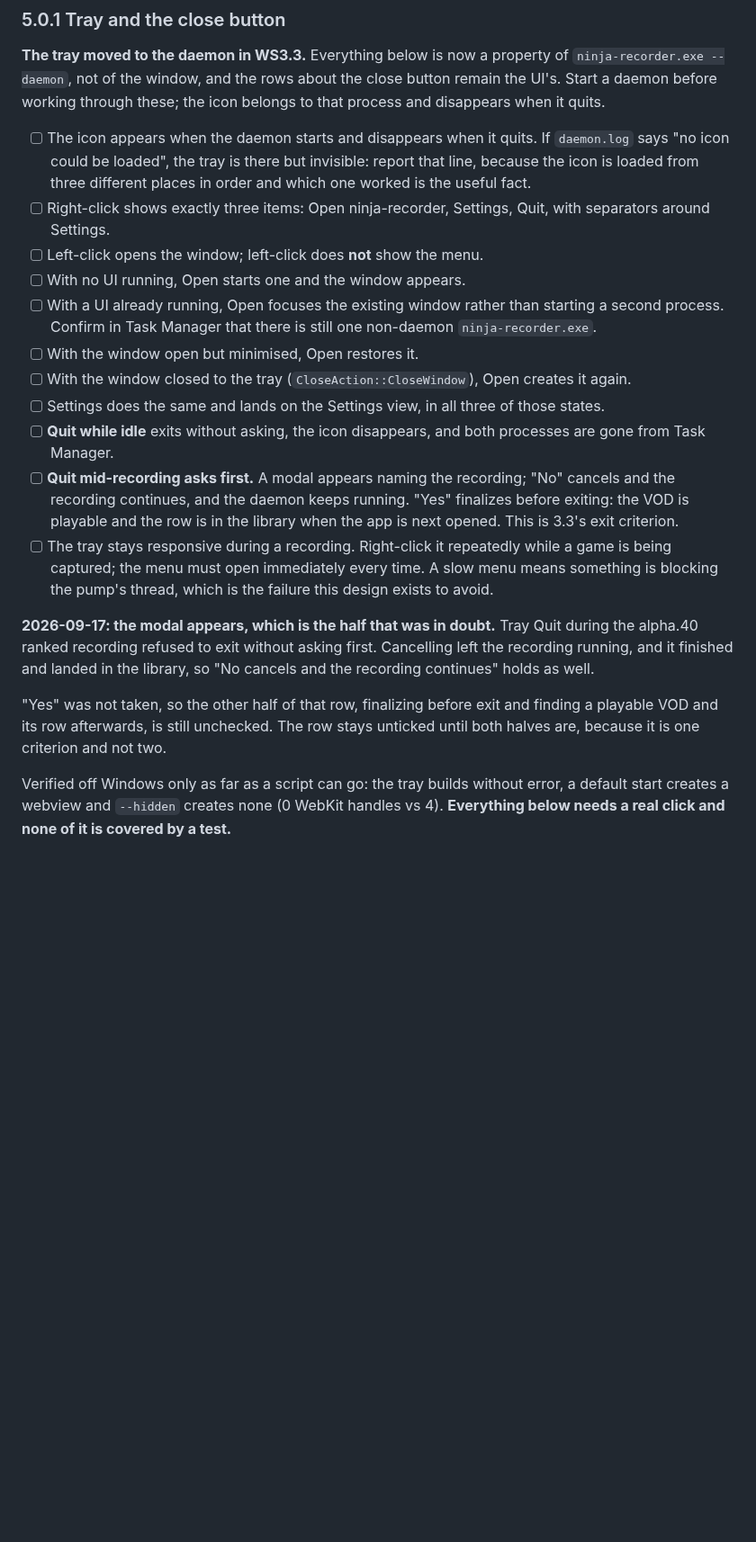
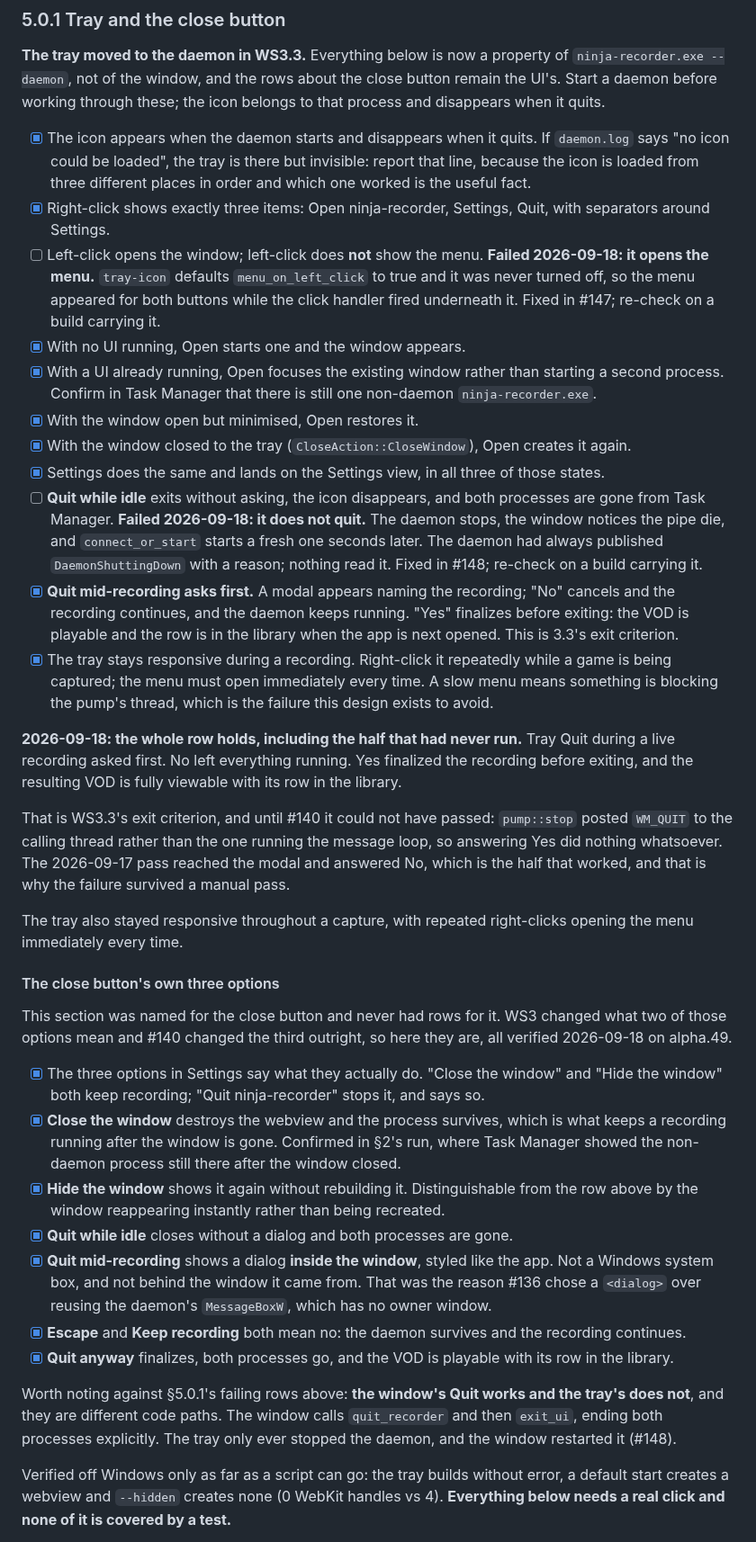
Before and after one commit to NinjaGoldfinch/ninja-recorder, a Markdown page: docs/windows-verification.md, the part around one of its changes. Shown at 90% size. GitHub-like rendering; blank space fills up the shorter version.

Commit message:
docs: the second verification session, and the close button's missing rows
A full pass on alpha.48 and alpha.49. What changed in the checklist:

**§5.0.1** is mostly ticked. The icon, the three menu items and their
separators, Open and Settings across all four window states, and quit
mid-recording all hold. Two rows fail and both have fixes open: left-click
opens the menu rather than the window (#147), and quit while idle stops the
daemon but the window starts another (#148).

The quit-mid-recording row is the one worth naming. It is WS3.3's exit
criterion and it could not have passed before #140, because `pump::stop` posted
`WM_QUIT` to the calling thread. The previous pass reached the modal and
answered No, which is the half that worked, which is exactly how the failure
survived being looked at.

**§5.0.1 gains rows for the close button**, which it was named for and never
had. WS3 changed what two of its options mean and #140 changed the third
outright. All verified, including that the mid-recording dialog is drawn inside
the window rather than being the daemon's ownerless `MessageBoxW`.

That leaves the section recording something worth seeing side by side: the
window's Quit works and the tray's does not, because they are different paths.
The window calls `quit_recorder` then `exit_ui` and ends both processes; the
tray only ever stopped the daemon.

**§5.0.3** is now "no UI process" rather than "no window". The previous pass
closed the window, which leaves the process running, so the distinction had
never been made. Also records that "Recording started" is off by default, so
its absence on a fresh profile is a setting rather than a fault.

**§5.0.4** installed correctly on the second attempt and still does not restart
(#145), so it stays open.

**§5.1**'s first row is ticked: `extprocess_recorder.exe` was present with the
client and gone once it closed.

```diff
--- a/docs/windows-verification.md
+++ b/docs/windows-verification.md
@@ -222,41 +236,85 @@ process is what needs confirming.
 button remain the UI's. Start a daemon before working through these; the icon
 belongs to that process and disappears when it quits.
 
-- [ ] The icon appears when the daemon starts and disappears when it quits. If
+- [x] The icon appears when the daemon starts and disappears when it quits. If
       `daemon.log` says "no icon could be loaded", the tray is there but
       invisible: report that line, because the icon is loaded from three
       different places in order and which one worked is the useful fact.
-- [ ] Right-click shows exactly three items: Open ninja-recorder, Settings,
+- [x] Right-click shows exactly three items: Open ninja-recorder, Settings,
       Quit, with separators around Settings.
 - [ ] Left-click opens the window; left-click does **not** show the menu.
-- [ ] With no UI running, Open starts one and the window appears.
-- [ ] With a UI already running, Open focuses the existing window rather than
+      **Failed 2026-09-18: it opens the menu.** `tray-icon` defaults
+      `menu_on_left_click` to true and it was never turned off, so the menu
+      appeared for both buttons while the click handler fired underneath it.
+      Fixed in #147; re-check on a build carrying it.
+- [x] With no UI running, Open starts one and the window appears.
+- [x] With a UI already running, Open focuses the existing window rather than
       starting a second process. Confirm in Task Manager that there is still
       one non-daemon `ninja-recorder.exe`.
-- [ ] With the window open but minimised, Open restores it.
-- [ ] With the window closed to the tray (`CloseAction::CloseWindow`), Open
+- [x] With the window open but minimised, Open restores it.
+- [x] With the window closed to the tray (`CloseAction::CloseWindow`), Open
       creates it again.
-- [ ] Settings does the same and lands on the Settings view, in all three of
+- [x] Settings does the same and lands on the Settings view, in all three of
       those states.
 - [ ] **Quit while idle** exits without asking, the icon disappears, and both
       processes are gone from Task Manager.
-- [ ] **Quit mid-recording asks first.** A modal appears naming the recording;
+      **Failed 2026-09-18: it does not quit.** The daemon stops, the window
+      notices the pipe die, and `connect_or_start` starts a fresh one seconds
+      later. The daemon had always published `DaemonShuttingDown` with a
+      reason; nothing read it. Fixed in #148; re-check on a build carrying it.
+- [x] **Quit mid-recording asks first.** A modal appears naming the recording;
       "No" cancels and the recording continues, and the daemon keeps running.
       "Yes" finalizes before exiting: the VOD is playable and the row is in the
       library when the app is next opened. This is 3.3's exit criterion.
-- [ ] The tray stays responsive during a recording. Right-click it repeatedly
+- [x] The tray stays responsive during a recording. Right-click it repeatedly
       while a game is being captured; the menu must open immediately every time.
       A slow menu means something is blocking the pump's thread, which is the
       failure this design exists to avoid.
 
-**2026-09-17: the modal appears, which is the half that was in doubt.** Tray
-Quit during the alpha.40 ranked recording refused to exit without asking first.
-Cancelling left the recording running, and it finished and landed in the
-library, so "No cancels and the recording continues" holds as well.
+**2026-09-18: the whole row holds, including the half that had never run.**
+Tray Quit during a live recording asked first. No left everything running. Yes
+finalized the recording before exiting, and the resulting VOD is fully viewable
+with its row in the library.
 
-"Yes" was not taken, so the other half of that row, finalizing before exit and
-finding a playable VOD and its row afterwards, is still unchecked. The row stays
-unticked until both halves are, because it is one criterion and not two.
+That is WS3.3's exit criterion, and until #140 it could not have passed:
+`pump::stop` posted `WM_QUIT` to the calling thread rather than the one running
+the message loop, so answering Yes did nothing whatsoever. The 2026-09-17 pass
+reached the modal and answered No, which is the half that worked, and that is
+why the failure survived a manual pass.
+
+The tray also stayed responsive throughout a capture, with repeated right-clicks
+opening the menu immediately every time.
+
+#### The close button's own three options
+
+This section was named for the close button and never had rows for it. WS3
+changed what two of those options mean and #140 changed the third outright, so
+here they are, all verified 2026-09-18 on alpha.49.
+
+- [x] The three options in Settings say what they actually do. "Close the
+      window" and "Hide the window" both keep recording; "Quit ninja-recorder"
+      stops it, and says so.
+- [x] **Close the window** destroys the webview and the process survives, which
+      is what keeps a recording running after the window is gone. Confirmed in
+      §2's run, where Task Manager showed the non-daemon process still there
+      after the window closed.
+- [x] **Hide the window** shows it again without rebuilding it. Distinguishable
+      from the row above by the window reappearing instantly rather than being
+      recreated.
+- [x] **Quit while idle** closes without a dialog and both processes are gone.
+- [x] **Quit mid-recording** shows a dialog **inside the window**, styled like
+      the app. Not a Windows system box, and not behind the window it came
+      from. That was the reason #136 chose a `<dialog>` over reusing the
+      daemon's `MessageBoxW`, which has no owner window.
+- [x] **Escape** and **Keep recording** both mean no: the daemon survives and
+      the recording continues.
+- [x] **Quit anyway** finalizes, both processes go, and the VOD is playable
+      with its row in the library.
+
+Worth noting against §5.0.1's failing rows above: **the window's Quit works and
+the tray's does not**, and they are different code paths. The window calls
+`quit_recorder` and then `exit_ui`, ending both processes explicitly. The tray
+only ever stopped the daemon, and the window restarted it (#148).
 
 
 
```
Also changed, not shown: other parts of docs/windows-verification.md (+37 -14 lines).
